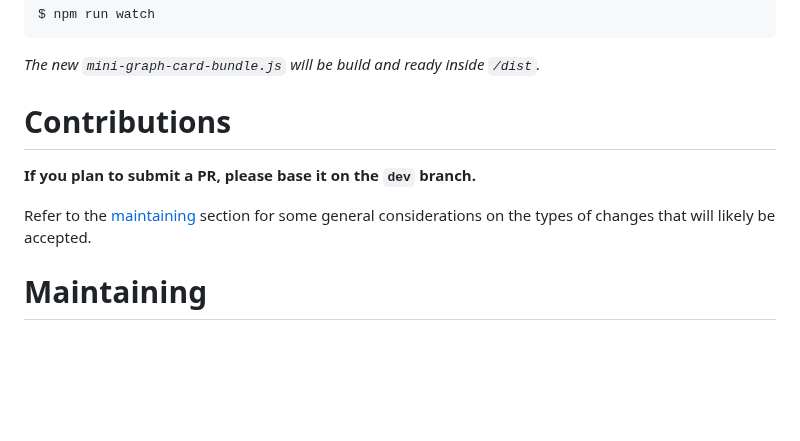
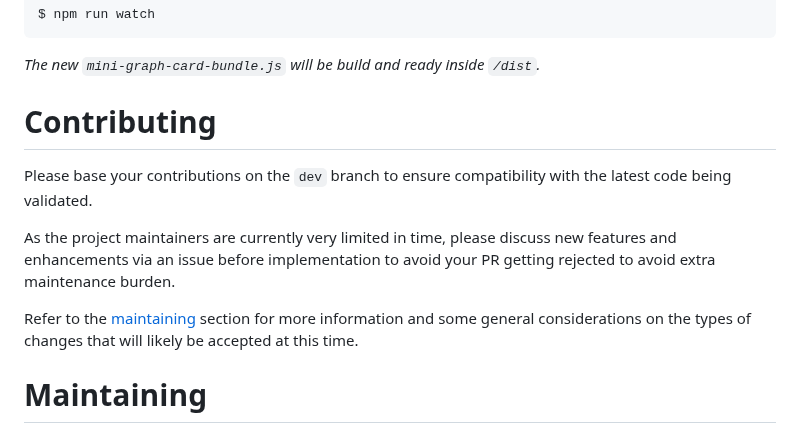
Before and after one commit to kalkih/mini-graph-card, a Markdown page: CONTRIBUTING.md, the part around the change. Drawn GitHub-style; blank space fills up the shorter version.

Commit message:
Update CONTRIBUTING.md #contributing
Co-authored-by: Jonas De Kegel <jonas@fluid.desi>

```diff
--- a/CONTRIBUTING.md
+++ b/CONTRIBUTING.md
@@ -54,13 +54,13 @@ $ npm run watch
 
 
 
-# Contributions
+# Contributing
 
-**If you plan to submit a PR, please base it on the `dev` branch.**
+Please base your contributions on the `dev` branch to ensure compatibility with the latest code being validated.
 
-Refer to the [maintaining](#maintaining) section for some general considerations on the types of changes that will likely be accepted.
+As the project maintainers are currently very limited in time, please discuss new features and enhancements via an issue before implementation to avoid your PR getting rejected to avoid extra maintenance burden.
 
-
+Refer to the [maintaining](#maintaining) section for more information and some general considerations on the types of changes that will likely be accepted at this time.
 
 # Maintaining
 
```
